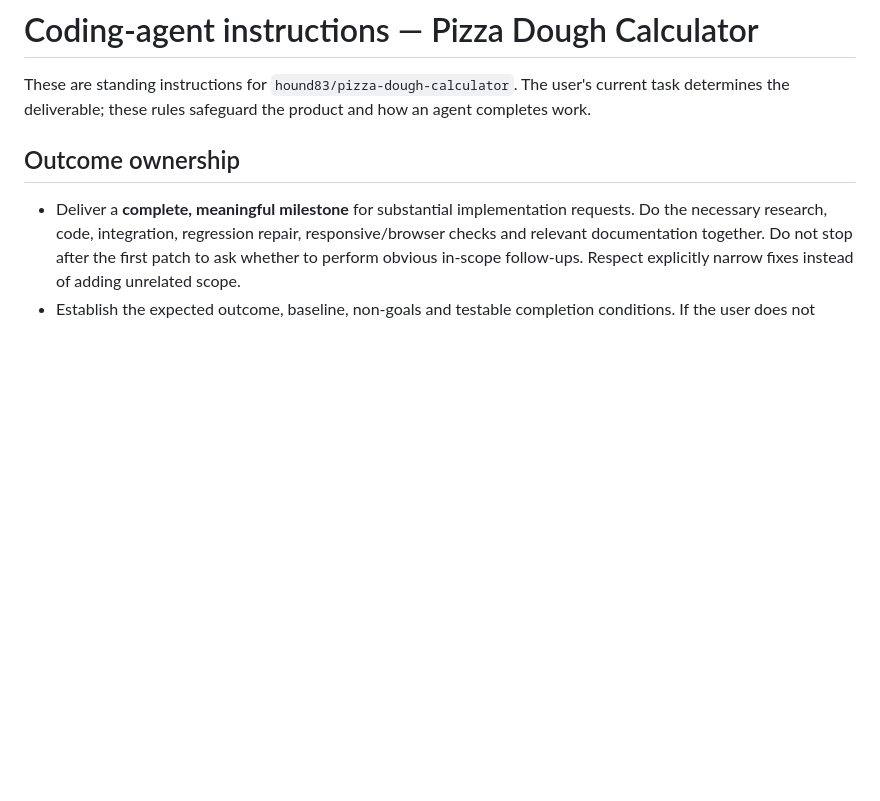
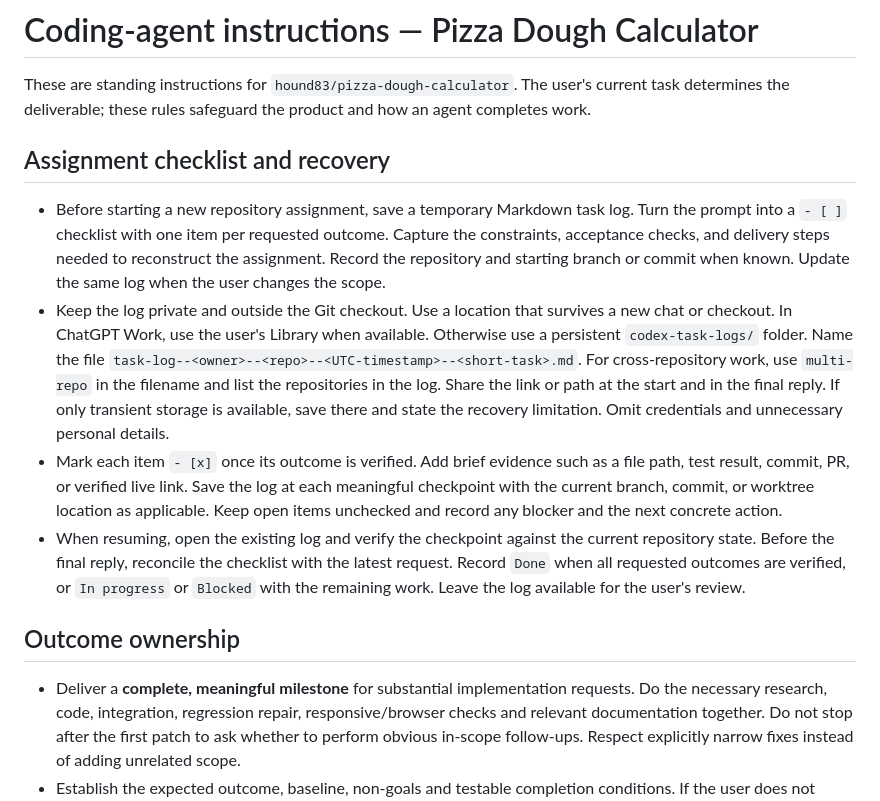
Before and after one commit to hound83/pizza-dough-calculator, a Markdown page: AGENTS.md, the part around the change. GitHub-like rendering; blank space fills up the shorter version.

Commit message:
docs: record assignment checklists and recovery steps (#21)

```diff
--- a/AGENTS.md
+++ b/AGENTS.md
@@ -1,6 +1,13 @@
 # Coding-agent instructions — Pizza Dough Calculator
 
 These are standing instructions for `hound83/pizza-dough-calculator`. The user's current task determines the deliverable; these rules safeguard the product and how an agent completes work.
+
+## Assignment checklist and recovery
+
+- Before starting a new repository assignment, save a temporary Markdown task log. Turn the prompt into a `- [ ]` checklist with one item per requested outcome. Capture the constraints, acceptance checks, and delivery steps needed to reconstruct the assignment. Record the repository and starting branch or commit when known. Update the same log when the user changes the scope.
+- Keep the log private and outside the Git checkout. Use a location that survives a new chat or checkout. In ChatGPT Work, use the user's Library when available. Otherwise use a persistent `codex-task-logs/` folder. Name the file `task-log--<owner>--<repo>--<UTC-timestamp>--<short-task>.md`. For cross-repository work, use `multi-repo` in the filename and list the repositories in the log. Share the link or path at the start and in the final reply. If only transient storage is available, save there and state the recovery limitation. Omit credentials and unnecessary personal details.
+- Mark each item `- [x]` once its outcome is verified. Add brief evidence such as a file path, test result, commit, PR, or verified live link. Save the log at each meaningful checkpoint with the current branch, commit, or worktree location as applicable. Keep open items unchecked and record any blocker and the next concrete action.
+- When resuming, open the existing log and verify the checkpoint against the current repository state. Before the final reply, reconcile the checklist with the latest request. Record `Done` when all requested outcomes are verified, or `In progress` or `Blocked` with the remaining work. Leave the log available for the user's review.
 
 ## Outcome ownership
 
```
